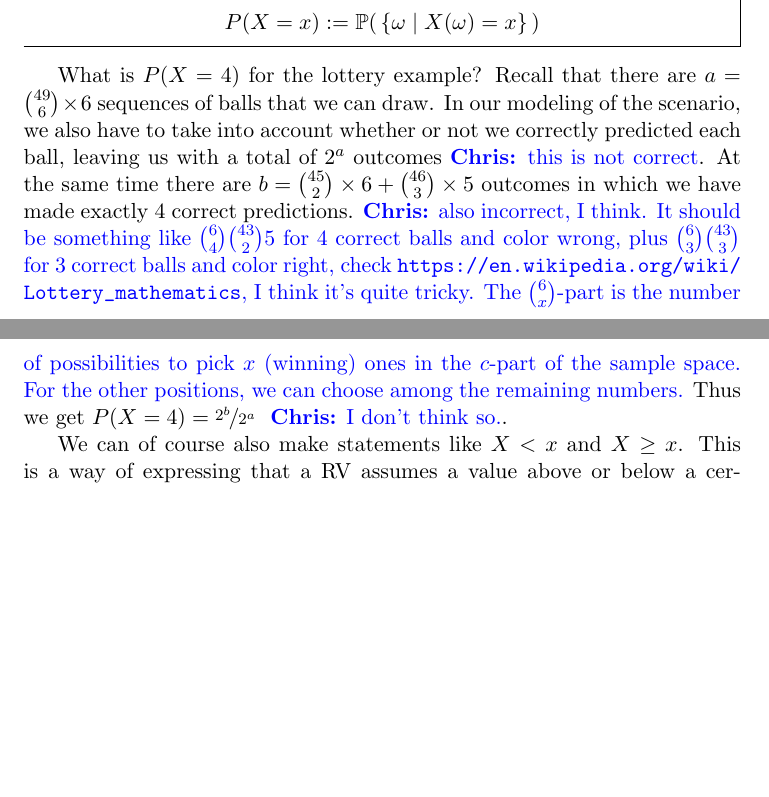
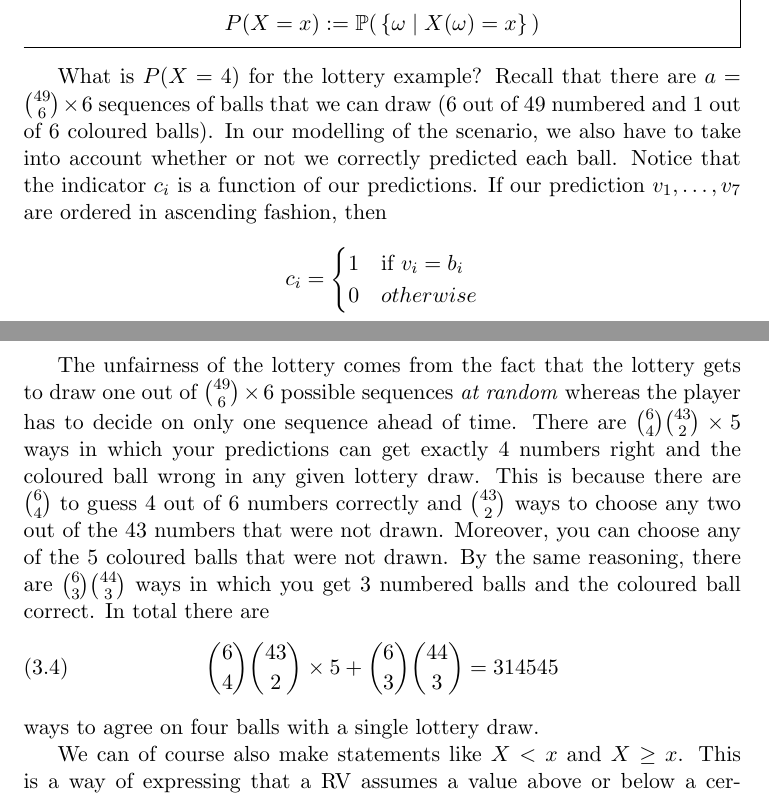
Before and after one commit to BasicProbability/LectureNotes, a LaTeX thesis (chapter3/chapter3.tex): two parts of pages 3 and 4 of 16, joined at a grey line, cut so that both start at the same text, the shorter picture padded with empty space. Compiled offline with pdfLaTeX.

Commit message:
Make further changes to chapter 3. Still need to fix lottery example.

```diff
--- a/chapter3/chapter3.tex
+++ b/chapter3/chapter3.tex
@@ -123,10 +121,28 @@ $$ P(X=x) := \mathbb{P}( \, \{\omega \mid X(\omega)=x\} \, ) $$
 \end{Definition}
 
 What is $ P(X=4) $ for the lottery example? Recall that there are
-$ a = \binom{49}{6} \times 6 $ sequences of balls that we can draw. In our modeling of the scenario, we also have to take
-into account whether or not we correctly predicted each ball, leaving us with a total of $ 2^{a} $
-outcomes\chris{this is not correct}. At the same time there are $ b = \binom{45}{2} \times 6 + \binom{46}{3} \times 5 $ outcomes in which we have made
-exactly 4 correct predictions.\chris{also incorrect, I think. It should be something like $\binom{6}{4} \binom{43}{2} 5$ for 4 correct balls and color wrong, plus $\binom{6}{3}\binom{43}{3}$ for 3 correct balls and color right, check \url{https://en.wikipedia.org/wiki/Lottery_mathematics}, I think it's quite tricky. The $\binom{6}{x}$-part is the number of possibilities to pick $x$ (winning) ones in the $c$-part of the sample space. For the other positions, we can choose among the remaining numbers.} Thus we get $ P(X=4) = \nicefrac{2^{b}}{2^{a}} $ \chris{I don't think so.}.
+$ a = \binom{49}{6} \times 6 $ sequences of balls that we can draw (6 out of 49 numbered and 1 out of 6 coloured balls).
+In our modelling of the scenario, we also have to take
+into account whether or not we correctly predicted each ball. Notice that the indicator $ c_{i} $ is a function of our predictions.
+If our prediction $ v_{1}, \ldots, v_{7} $ are ordered in ascending fashion, then
+\begin{equation*}
+c_{i} =
+\begin{cases}
+1 & \mbox{if } v_{i} = b_{i} \\
+0 & otherwise
+\end{cases}
+\end{equation*}
+
+The unfairness of the lottery comes from the fact that the lottery gets to draw one out of $ \binom{49}{6} \times 6 $ possible sequences \textit{at random} whereas the
+player has to decide on only one sequence ahead of time.
+There are $ \binom{6}{4}\binom{43}{2}\times 5 $ ways in which your predictions can get exactly 4 numbers right and the coloured ball wrong in any given lottery draw.
+This is because there are $ \binom{6}{4} $ to guess 4 out of 6 numbers correctly and $ \binom{43}{2} $ ways to choose any two out of the 43 numbers that were not
+drawn. Moreover, you can choose any of the $ 5 $ coloured balls that were not drawn. By the same reasoning, there are $ \binom{6}{3}\binom{44}{3}$ ways in which you get 3
+numbered balls and the coloured ball correct. In total there are
+\begin{equation}
+\binom{6}{4}\binom{43}{2}\times 5 + \binom{6}{3}\binom{44}{3} = 314545
+\end{equation}
+ways to agree on four balls with a single lottery draw.
 
 We can of course also make statements
 like $ X < x $ and $ X \geq x $. This is a way of expressing that a RV assumes a value above or below a certain
```
Also changed, not shown: chapter3/chapter3.pdf, chapter3/chapter3.tex (35 more changed lines), 1 other file.
